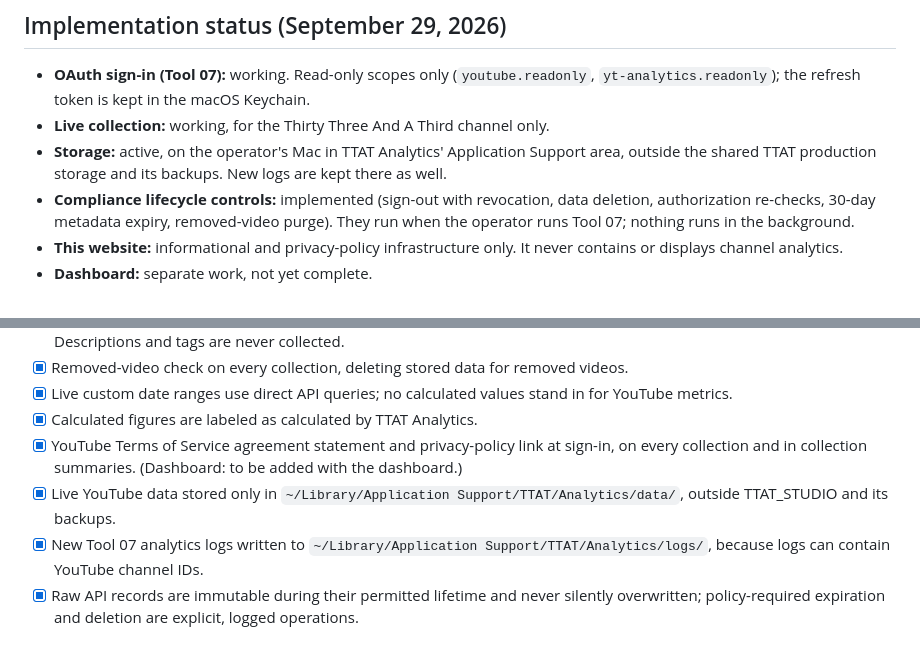
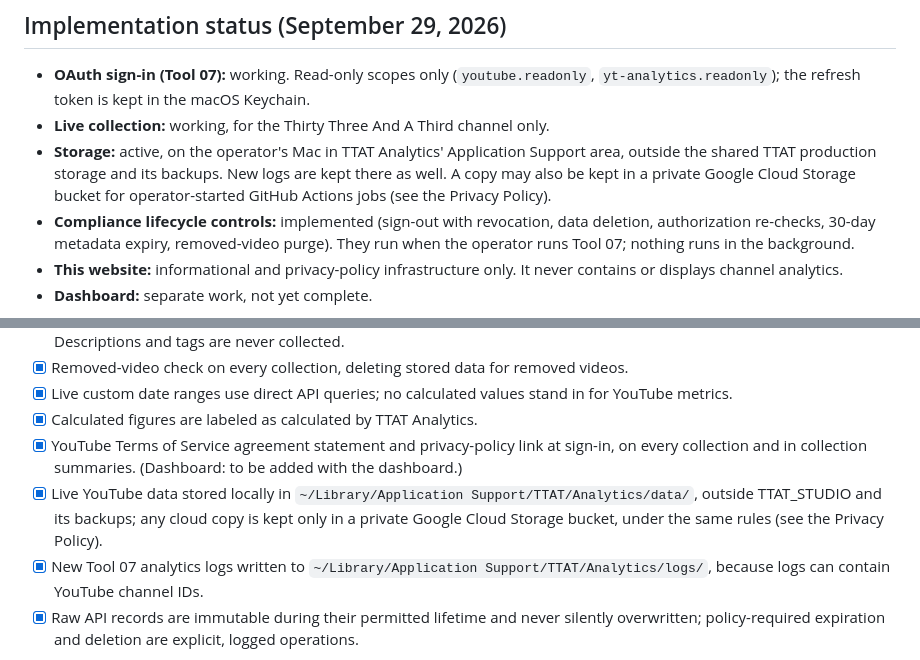
Before and after one commit to AngileriBen/TTAT-Analytics-Web, a Markdown page: README.md, 2 parts joined by grey strips. Rendered like a GitHub page.

Commit message:
README: align storage notes with the privacy policy
Replace the two remaining local-only storage statements: data is stored
on the operator's Mac and may also be kept in a private Google Cloud
Storage bucket for operator-started GitHub Actions jobs.

Co-Authored-By: Claude Opus 5.5 <noreply@anthropic.com>

```diff
--- a/README.md
+++ b/README.md
@@ -10,7 +10,7 @@ This is the public website for the **TTAT Analytics** OAuth application: the hom
 
 - **OAuth sign-in (Tool 07):** working. Read-only scopes only (`youtube.readonly`, `yt-analytics.readonly`); the refresh token is kept in the macOS Keychain.
 - **Live collection:** working, for the Thirty Three And A Third channel only.
-- **Storage:** active, on the operator's Mac in TTAT Analytics' Application Support area, outside the shared TTAT production storage and its backups. New logs are kept there as well.
+- **Storage:** active, on the operator's Mac in TTAT Analytics' Application Support area, outside the shared TTAT production storage and its backups. New logs are kept there as well. A copy may also be kept in a private Google Cloud Storage bucket for operator-started GitHub Actions jobs (see the Privacy Policy).
 - **Compliance lifecycle controls:** implemented (sign-out with revocation, data deletion, authorization re-checks, 30-day metadata expiry, removed-video purge). They run when the operator runs Tool 07; nothing runs in the background.
 - **This website:** informational and privacy-policy infrastructure only. It never contains or displays channel analytics.
 - **Dashboard:** separate work, not yet complete.
@@ -72,7 +72,7 @@ Tool 07 had to implement and test all of the following before any live YouTube d
 - [x] Live custom date ranges use direct API queries; no calculated values stand in for YouTube metrics.
 - [x] Calculated figures are labeled as calculated by TTAT Analytics.
 - [x] YouTube Terms of Service agreement statement and privacy-policy link at sign-in, on every collection and in collection summaries. (Dashboard: to be added with the dashboard.)
-- [x] Live YouTube data stored only in `~/Library/Application Support/TTAT/Analytics/data/`, outside TTAT_STUDIO and its backups.
+- [x] Live YouTube data stored locally in `~/Library/Application Support/TTAT/Analytics/data/`, outside TTAT_STUDIO and its backups; any cloud copy is kept only in a private Google Cloud Storage bucket, under the same rules (see the Privacy Policy).
 - [x] New Tool 07 analytics logs written to `~/Library/Application Support/TTAT/Analytics/logs/`, because logs can contain YouTube channel IDs.
 - [x] Raw API records are immutable during their permitted lifetime and never silently overwritten; policy-required expiration and deletion are explicit, logged operations.
 
```
